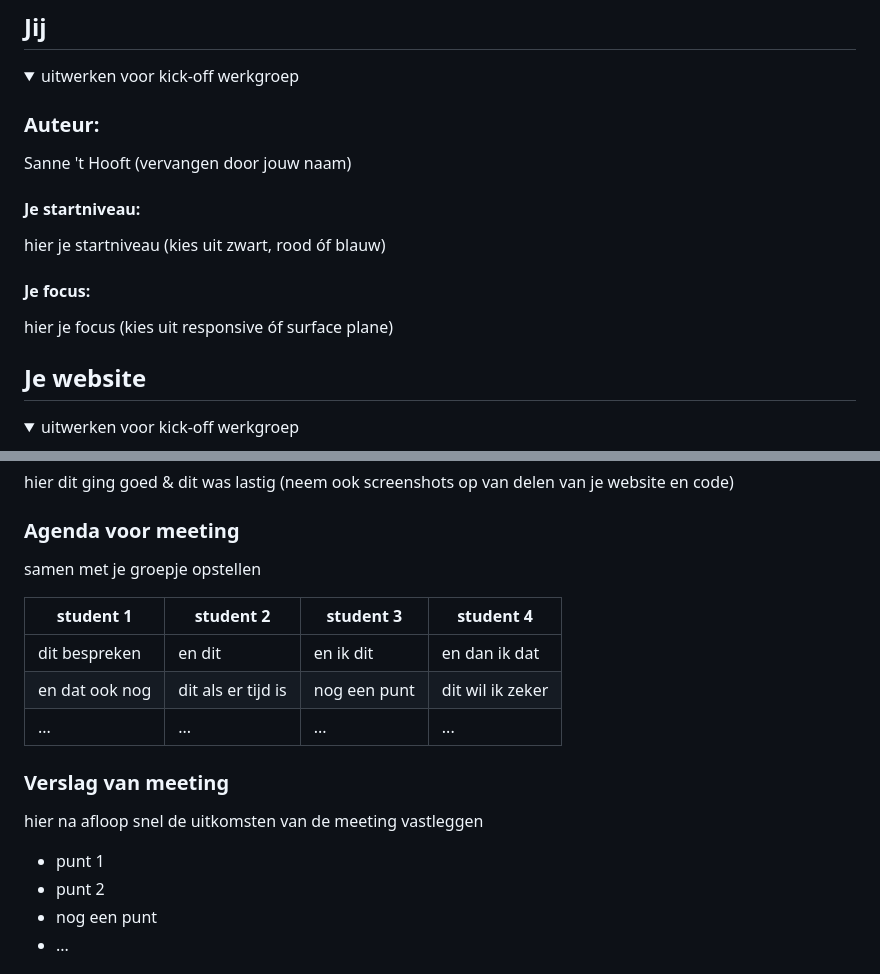
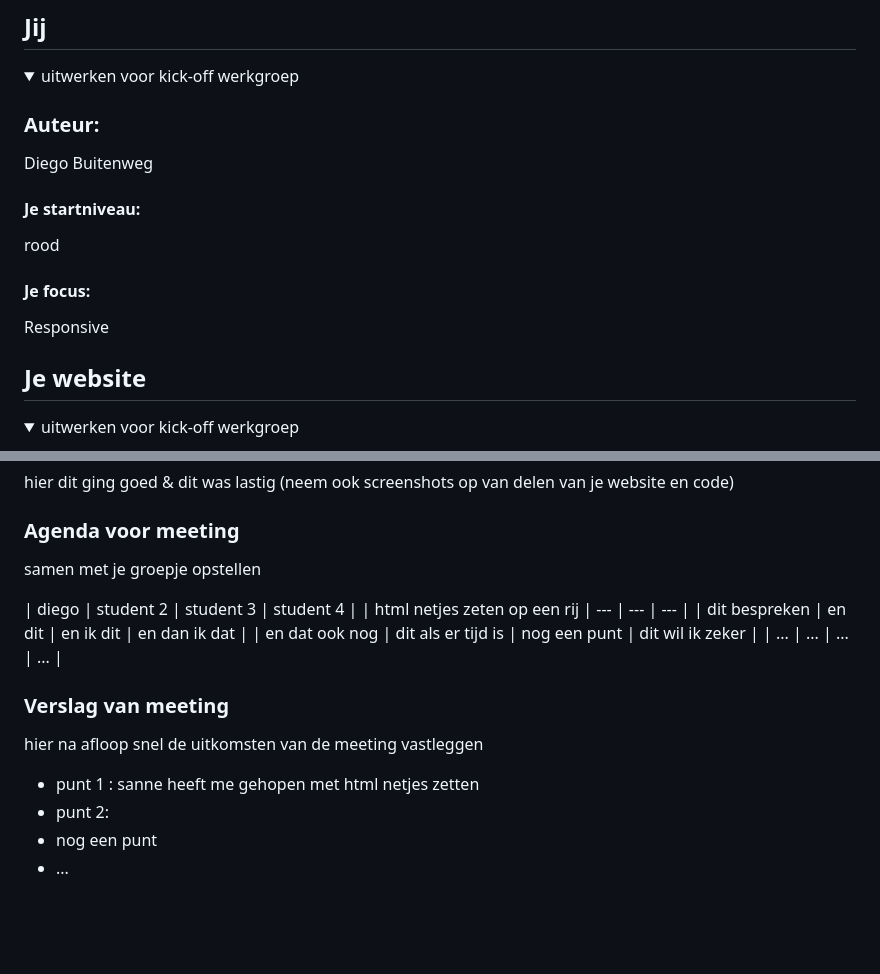
Before and after one commit to Dbuitenweg/frontendD, a Markdown page: README.md, 2 parts joined by grey strips. Drawn GitHub-style; folded sections open; blank space fills up the shorter version.

```diff
--- a/README.md
+++ b/README.md
@@ -16,13 +16,13 @@ Nb. Door *open* toe te voegen aan een *details* element kun je deze standaard op
   <summary>uitwerken voor kick-off werkgroep</summary>
 
   ### Auteur:
-  Sanne 't Hooft (vervangen door jouw naam)
+  Diego Buitenweg
 
   #### Je startniveau:
-  hier je startniveau (kies uit zwart, rood óf blauw)
+  rood
 
   #### Je focus:
-  hier je focus (kies uit responsive óf surface plane)
+  Responsive
 
 </details>
 
@@ -94,8 +96,9 @@ Nb. Door *open* toe te voegen aan een *details* element kun je deze standaard op
   ### Agenda voor meeting
   samen met je groepje opstellen
 
-  | student 1      | student 2          | student 3    | student 4        |
-  | ---            | ---                | ---          | ---              |
+  | diego     | student 2          | student 3    | student 4        |
+  | html netjes
+  zeten op een rij          | ---                | ---          | ---              |
   | dit bespreken  | en dit             | en ik dit    | en dan ik dat    |
   | en dat ook nog | dit als er tijd is | nog een punt | dit wil ik zeker |
   | ...            | ...                | ...          | ...              |
@@ -104,8 +107,8 @@ Nb. Door *open* toe te voegen aan een *details* element kun je deze standaard op
   ### Verslag van meeting
   hier na afloop snel de uitkomsten van de meeting vastleggen
 
-  - punt 1
-  - punt 2
+  - punt 1 : sanne heeft me gehopen met html netjes zetten
+  - punt 2:
   - nog een punt
   - ...
 
```
Also changed, not shown: other parts of README.md (+24 -21 lines), readme-images/Screenshot 2024-10-03 172410.png (added), readme-images/home-pagina-klm.png (added), 3 other files.
